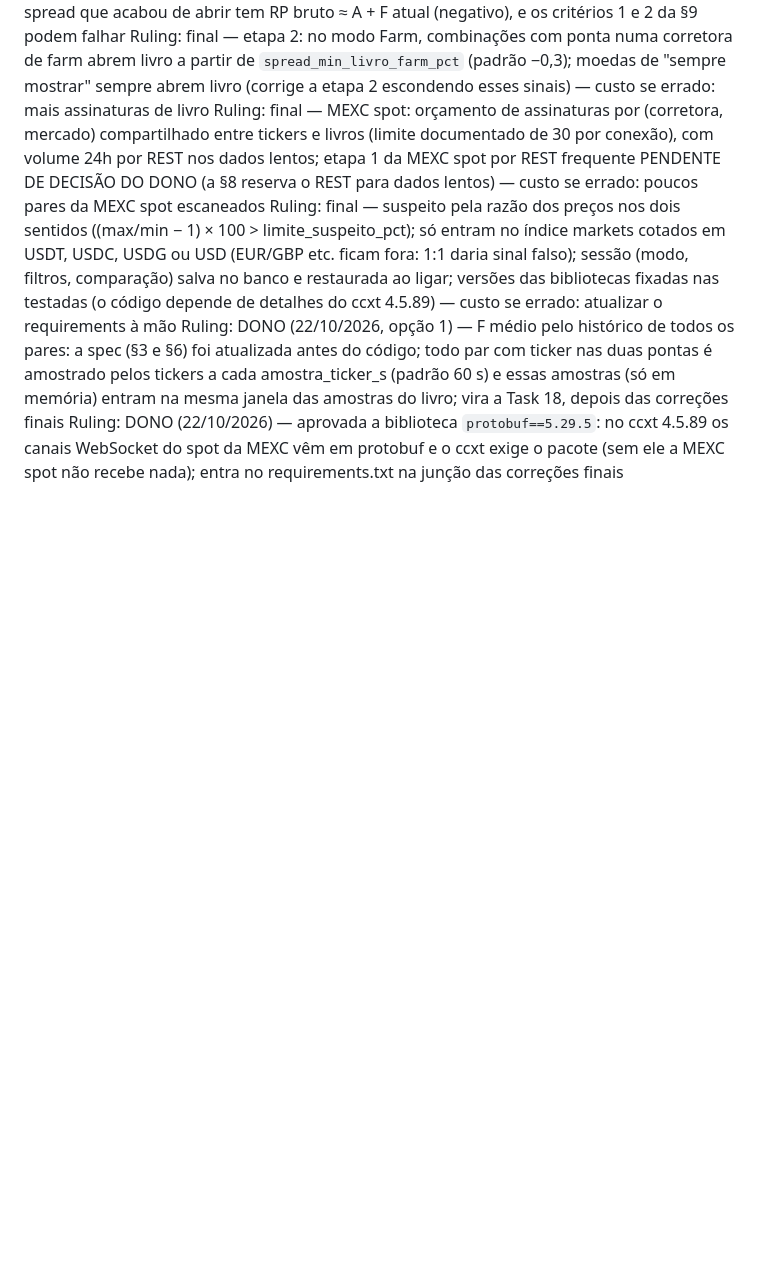
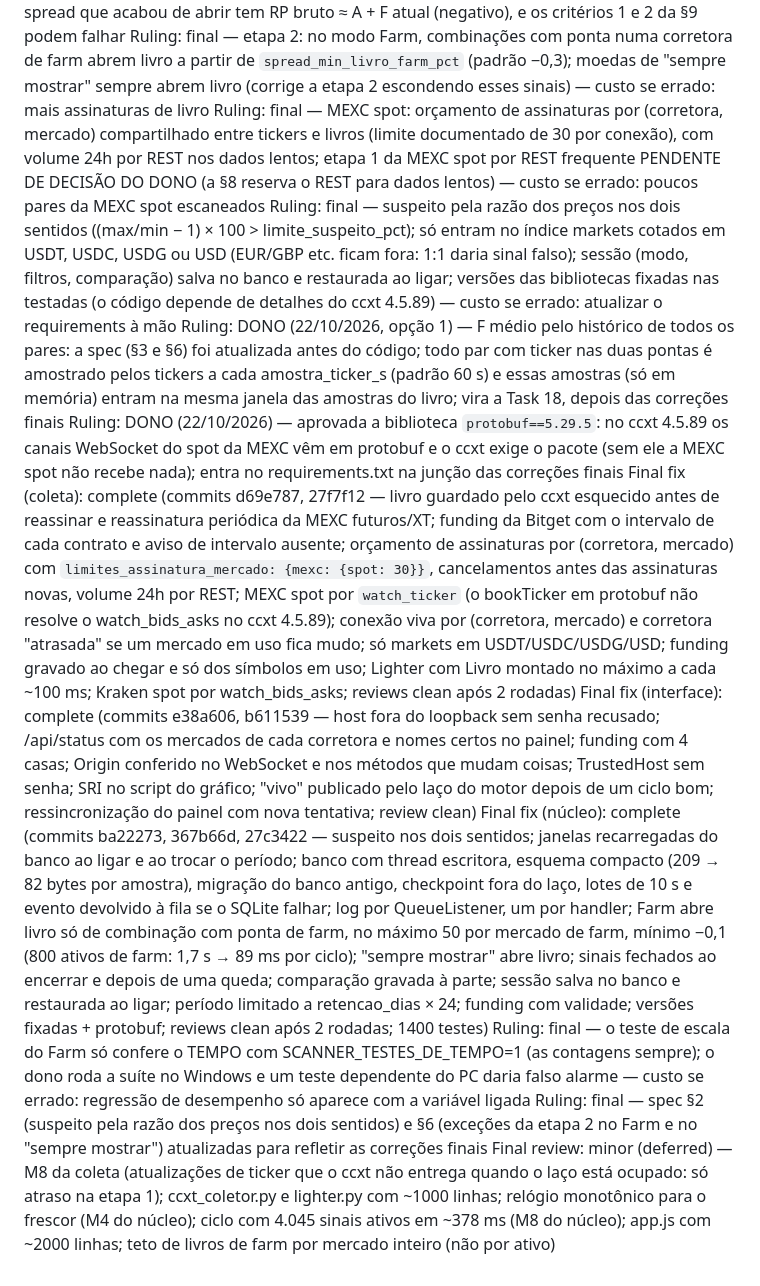
Before and after one commit to gottxp/arrbbtg, a Markdown page: docs/progresso-execucao.md, the part around the change. Drawn GitHub-style; blank space fills up the shorter version.

Commit message:
docs: spec e registro das correcoes finais
Co-Authored-By: Claude Opus 5.5 <noreply@anthropic.com>
Claude-Session: https://claude.ai/code/session_01KFiX8bewAm5dXi4QdhJFvn

```diff
--- a/docs/progresso-execucao.md
+++ b/docs/progresso-execucao.md
@@ -198,3 +198,9 @@ Ruling: final — MEXC spot: orçamento de assinaturas por (corretora, mercado)
 Ruling: final — suspeito pela razão dos preços nos dois sentidos ((max/min − 1) × 100 > limite_suspeito_pct); só entram no índice markets cotados em USDT, USDC, USDG ou USD (EUR/GBP etc. ficam fora: 1:1 daria sinal falso); sessão (modo, filtros, comparação) salva no banco e restaurada ao ligar; versões das bibliotecas fixadas nas testadas (o código depende de detalhes do ccxt 4.5.89) — custo se errado: atualizar o requirements à mão
 Ruling: DONO (22/10/2026, opção 1) — F médio pelo histórico de todos os pares: a spec (§3 e §6) foi atualizada antes do código; todo par com ticker nas duas pontas é amostrado pelos tickers a cada amostra_ticker_s (padrão 60 s) e essas amostras (só em memória) entram na mesma janela das amostras do livro; vira a Task 18, depois das correções finais
 Ruling: DONO (22/10/2026) — aprovada a biblioteca `protobuf==5.29.5`: no ccxt 4.5.89 os canais WebSocket do spot da MEXC vêm em protobuf e o ccxt exige o pacote (sem ele a MEXC spot não recebe nada); entra no requirements.txt na junção das correções finais
+Final fix (coleta): complete (commits d69e787, 27f7f12 — livro guardado pelo ccxt esquecido antes de reassinar e reassinatura periódica da MEXC futuros/XT; funding da Bitget com o intervalo de cada contrato e aviso de intervalo ausente; orçamento de assinaturas por (corretora, mercado) com `limites_assinatura_mercado: {mexc: {spot: 30}}`, cancelamentos antes das assinaturas novas, volume 24h por REST; MEXC spot por `watch_ticker` (o bookTicker em protobuf não resolve o watch_bids_asks no ccxt 4.5.89); conexão viva por (corretora, mercado) e corretora "atrasada" se um mercado em uso fica mudo; só markets em USDT/USDC/USDG/USD; funding gravado ao chegar e só dos símbolos em uso; Lighter com Livro montado no máximo a cada ~100 ms; Kraken spot por watch_bids_asks; reviews clean após 2 rodadas)
+Final fix (interface): complete (commits e38a606, b611539 — host fora do loopback sem senha recusado; /api/status com os mercados de cada corretora e nomes certos no painel; funding com 4 casas; Origin conferido no WebSocket e nos métodos que mudam coisas; TrustedHost sem senha; SRI no script do gráfico; "vivo" publicado pelo laço do motor depois de um ciclo bom; ressincronização do painel com nova tentativa; review clean)
+Final fix (núcleo): complete (commits ba22273, 367b66d, 27c3422 — suspeito nos dois sentidos; janelas recarregadas do banco ao ligar e ao trocar o período; banco com thread escritora, esquema compacto (209 → 82 bytes por amostra), migração do banco antigo, checkpoint fora do laço, lotes de 10 s e evento devolvido à fila se o SQLite falhar; log por QueueListener, um por handler; Farm abre livro só de combinação com ponta de farm, no máximo 50 por mercado de farm, mínimo −0,1 (800 ativos de farm: 1,7 s → 89 ms por ciclo); "sempre mostrar" abre livro; sinais fechados ao encerrar e depois de uma queda; comparação gravada à parte; sessão salva no banco e restaurada ao ligar; período limitado a retencao_dias × 24; funding com validade; versões fixadas + protobuf; reviews clean após 2 rodadas; 1400 testes)
+Ruling: final — o teste de escala do Farm só confere o TEMPO com SCANNER_TESTES_DE_TEMPO=1 (as contagens sempre); o dono roda a suíte no Windows e um teste dependente do PC daria falso alarme — custo se errado: regressão de desempenho só aparece com a variável ligada
+Ruling: final — spec §2 (suspeito pela razão dos preços nos dois sentidos) e §6 (exceções da etapa 2 no Farm e no "sempre mostrar") atualizadas para refletir as correções finais
+Final review: minor (deferred) — M8 da coleta (atualizações de ticker que o ccxt não entrega quando o laço está ocupado: só atraso na etapa 1); ccxt_coletor.py e lighter.py com ~1000 linhas; relógio monotônico para o frescor (M4 do núcleo); ciclo com 4.045 sinais ativos em ~378 ms (M8 do núcleo); app.js com ~2000 linhas; teto de livros de farm por mercado inteiro (não por ativo)
```
Also changed, not shown: docs/especificacao.md (+2 -2 lines).
